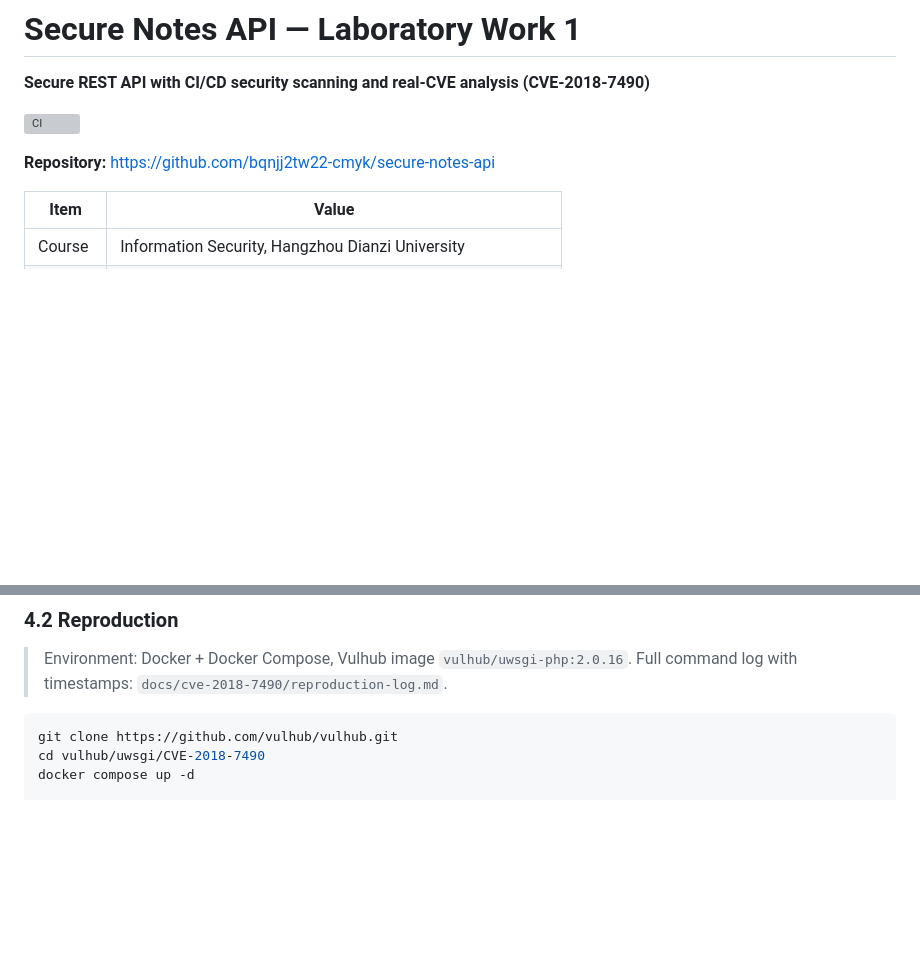
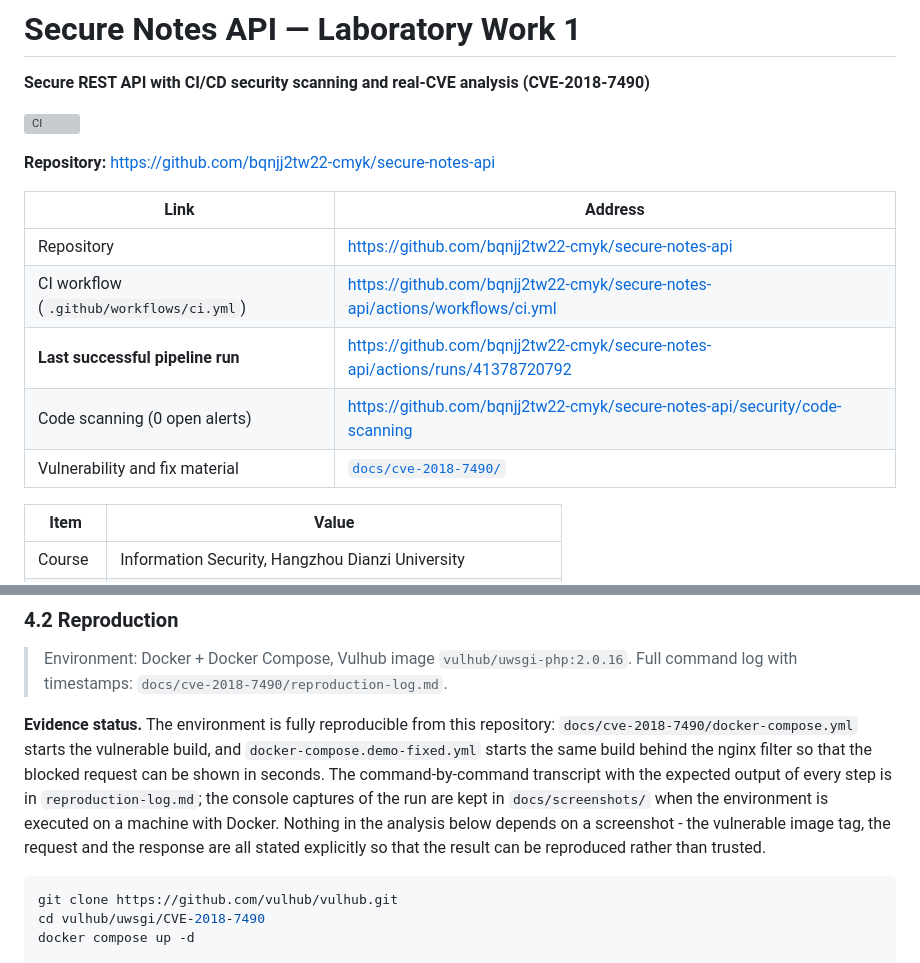
Before and after one commit to bqnjj2tw22-cmyk/secure-notes-api, a Markdown page: README.md, 2 parts joined by grey strips. Rendered like a GitHub page; blank space fills up the shorter version; grey boxes are pictures that could not be loaded.

````diff
--- a/README.md
+++ b/README.md
@@ -5,6 +5,14 @@
 [![CI](https://github.com/bqnjj2tw22-cmyk/secure-notes-api/actions/workflows/ci.yml/badge.svg)](https://github.com/bqnjj2tw22-cmyk/secure-notes-api/actions/workflows/ci.yml)
 
 **Repository:** <https://github.com/bqnjj2tw22-cmyk/secure-notes-api>
+
+| Link | Address |
+| --- | --- |
+| Repository | <https://github.com/bqnjj2tw22-cmyk/secure-notes-api> |
+| CI workflow (`.github/workflows/ci.yml`) | <https://github.com/bqnjj2tw22-cmyk/secure-notes-api/actions/workflows/ci.yml> |
+| **Last successful pipeline run** | <https://github.com/bqnjj2tw22-cmyk/secure-notes-api/actions/runs/41378720792> |
+| Code scanning (0 open alerts) | <https://github.com/bqnjj2tw22-cmyk/secure-notes-api/security/code-scanning> |
+| Vulnerability and fix material | [`docs/cve-2018-7490/`](docs/cve-2018-7490) |
 
 | Item | Value |
 | --- | --- |
@@ -344,6 +366,16 @@ services:
 
 > Environment: Docker + Docker Compose, Vulhub image `vulhub/uwsgi-php:2.0.16`.
 > Full command log with timestamps: `docs/cve-2018-7490/reproduction-log.md`.
+
+**Evidence status.** The environment is fully reproducible from this repository:
+`docs/cve-2018-7490/docker-compose.yml` starts the vulnerable build, and
+`docker-compose.demo-fixed.yml` starts the same build behind the nginx filter so
+that the blocked request can be shown in seconds. The command-by-command transcript
+with the expected output of every step is in `reproduction-log.md`; the console
+captures of the run are kept in `docs/screenshots/` when the environment is executed
+on a machine with Docker. Nothing in the analysis below depends on a screenshot -
+the vulnerable image tag, the request and the response are all stated explicitly so
+that the result can be reproduced rather than trusted.
 
 ```bash
 git clone https://github.com/vulhub/vulhub.git
````
Also changed, not shown: other parts of README.md (+21 -7 lines), docs/screenshots/README.md (+34 -21 lines), docs/screenshots/ci-run.png (added), docs/screenshots/code-scanning.png (added), docs/screenshots/sast-sca.png (added).
